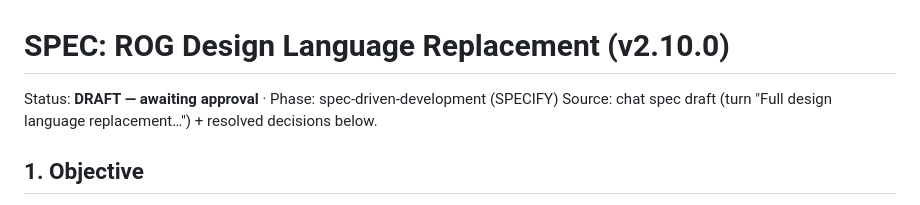
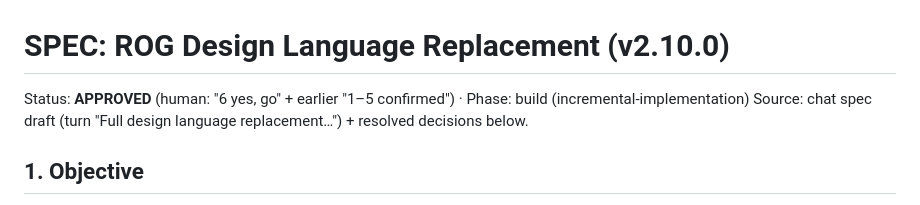
Before and after one commit to Clyroas/arena-agent-auto-v2.8.0, a Markdown page: spec/rog-design-language.md, the part around the change. Drawn GitHub-style.

Commit message:
docs(rog-ui): mark spec approved; add T0-T8 build plan (tasks/rog-plan.md)

```diff
--- a/spec/rog-design-language.md
+++ b/spec/rog-design-language.md
@@ -1,6 +1,6 @@
 # SPEC: ROG Design Language Replacement (v2.10.0)
 
-Status: **DRAFT — awaiting approval** · Phase: spec-driven-development (SPECIFY)
+Status: **APPROVED** (human: "6 yes, go" + earlier "1–5 confirmed") · Phase: build (incremental-implementation)
 Source: chat spec draft (turn "Full design language replacement…") + resolved decisions below.
 
 ## 1. Objective
```
Also changed, not shown: tasks/rog-plan.md (added, +38 -0 lines).
